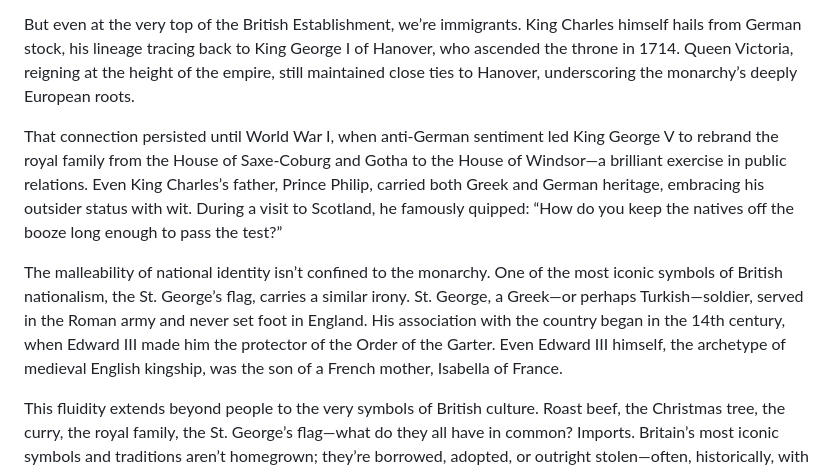
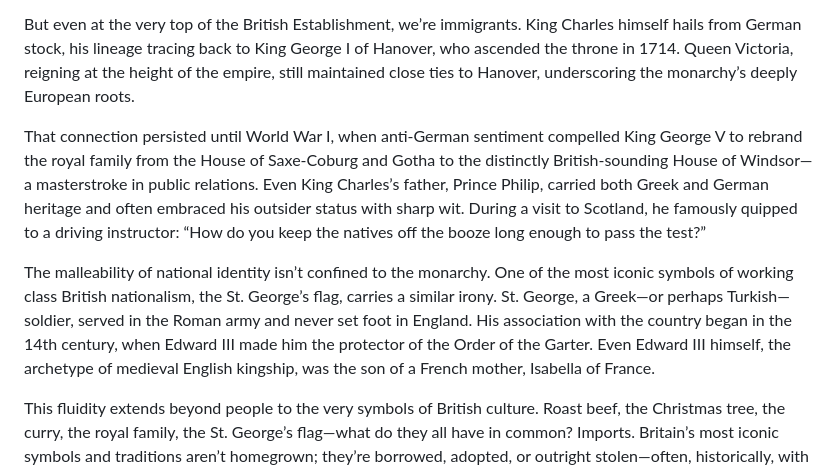
Before and after one commit to DevOpsKev/ai-immigrants, a Markdown page: author/body/01 - The Bloody Algos Are Here.md, the part around the change. Rendered like a GitHub page.

```diff
--- a/author/body/01 - The Bloody Algos Are Here.md
+++ b/author/body/01 - The Bloody Algos Are Here.md
@@ -8,9 +8,9 @@ This book has a British attitude—it can’t be helped; I’m British, and I’
 
 But even at the very top of the British Establishment, we’re immigrants. King Charles himself hails from German stock, his lineage tracing back to King George I of Hanover, who ascended the throne in 1714. Queen Victoria, reigning at the height of the empire, still maintained close ties to Hanover, underscoring the monarchy’s deeply European roots.
 
-That connection persisted until World War I, when anti-German sentiment led King George V to rebrand the royal family from the House of Saxe-Coburg and Gotha to the House of Windsor—a brilliant exercise in public relations. Even King Charles’s father, Prince Philip, carried both Greek and German heritage, embracing his outsider status with wit. During a visit to Scotland, he famously quipped: “How do you keep the natives off the booze long enough to pass the test?”
+That connection persisted until World War I, when anti-German sentiment compelled King George V to rebrand the royal family from the House of Saxe-Coburg and Gotha to the distinctly British-sounding House of Windsor—a masterstroke in public relations. Even King Charles’s father, Prince Philip, carried both Greek and German heritage and often embraced his outsider status with sharp wit. During a visit to Scotland, he famously quipped to a driving instructor: “How do you keep the natives off the booze long enough to pass the test?”
 
-The malleability of national identity isn’t confined to the monarchy. One of the most iconic symbols of British nationalism, the St. George’s flag, carries a similar irony. St. George, a Greek—or perhaps Turkish—soldier, served in the Roman army and never set foot in England. His association with the country began in the 14th century, when Edward III made him the protector of the Order of the Garter. Even Edward III himself, the archetype of medieval English kingship, was the son of a French mother, Isabella of France.
+The malleability of national identity isn’t confined to the monarchy. One of the most iconic symbols of working class British nationalism, the St. George’s flag, carries a similar irony. St. George, a Greek—or perhaps Turkish—soldier, served in the Roman army and never set foot in England. His association with the country began in the 14th century, when Edward III made him the protector of the Order of the Garter. Even Edward III himself, the archetype of medieval English kingship, was the son of a French mother, Isabella of France.
 
 This fluidity extends beyond people to the very symbols of British culture. Roast beef, the Christmas tree, the curry, the royal family, the St. George’s flag—what do they all have in common? Imports. Britain’s most iconic symbols and traditions aren’t homegrown; they’re borrowed, adopted, or outright stolen—often, historically, with the persuasive backing of a British squaddie wielding a Royal Enfield rifle.
 
```
